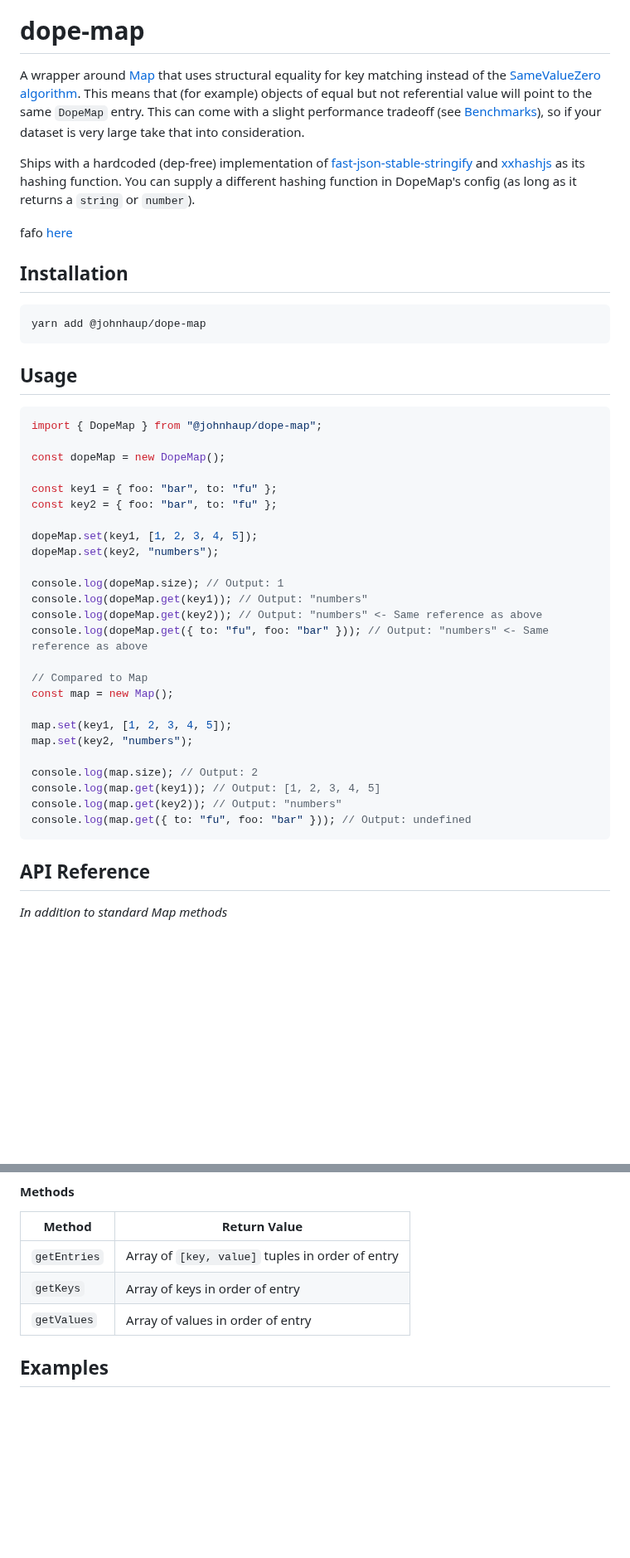
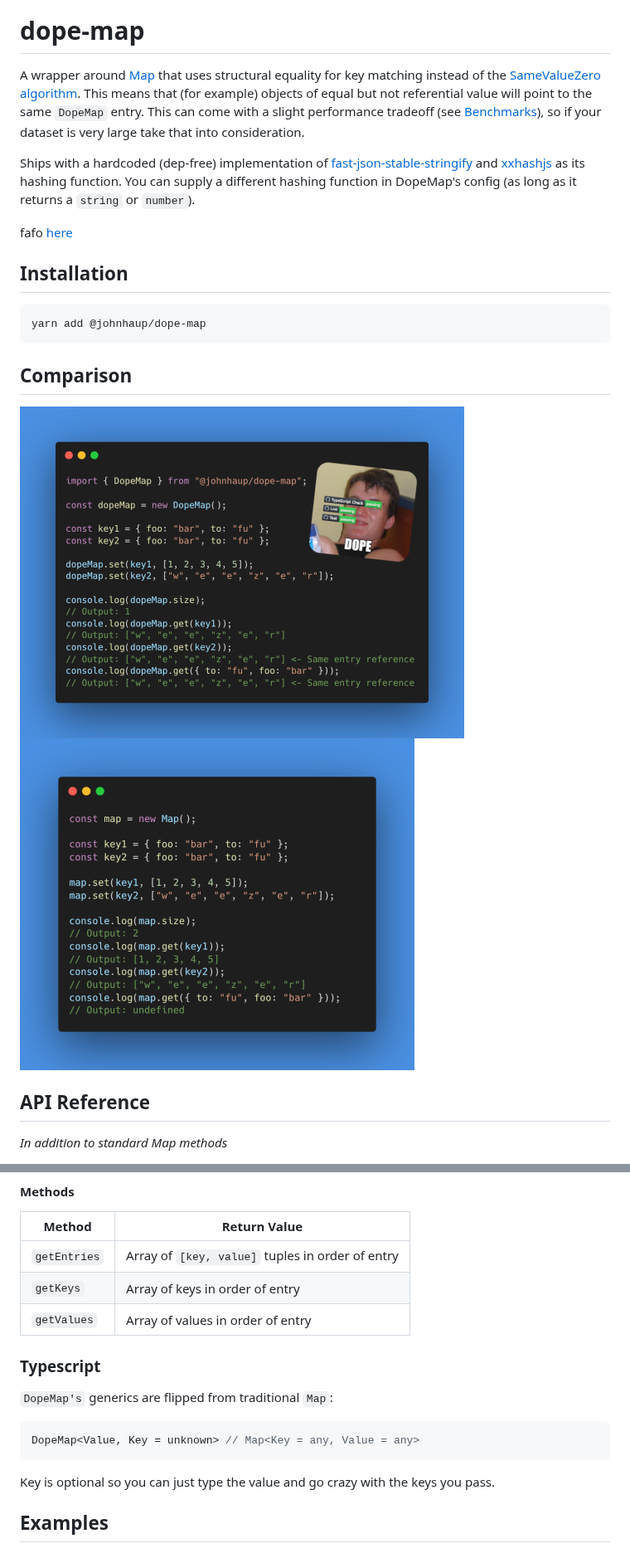
Before and after one commit to johnhaup/dope-map, a Markdown page: README.md, 2 parts joined by grey strips. Shown at 83% size. GitHub-like rendering; pictures changed too: dope_demo.png (added), map_demo.png (added); blank space fills up the shorter version.

Commit message:
feat: swap generics in types

````diff
--- a/README.md
+++ b/README.md
@@ -6,7 +6,7 @@
 
 # dope-map
 
-A wrapper around [Map](https://developer.mozilla.org/en-US/docs/Web/JavaScript/Reference/Global_Objects/Map) that uses structural equality for key matching instead of the [SameValueZero algorithm](https://developer.mozilla.org/en-US/docs/Web/JavaScript/Reference/Global_Objects/Map#key_equality).  This means that (for example) objects of equal but not referential value will point to the same `DopeMap` entry. This can come with a slight performance tradeoff (see [Benchmarks](#benchmarks)), so if your dataset is very large take that into consideration.
+A wrapper around [Map](https://developer.mozilla.org/en-US/docs/Web/JavaScript/Reference/Global_Objects/Map) that uses structural equality for key matching instead of the [SameValueZero algorithm](https://developer.mozilla.org/en-US/docs/Web/JavaScript/Reference/Global_Objects/Map#key_equality). This means that (for example) objects of equal but not referential value will point to the same `DopeMap` entry. This can come with a slight performance tradeoff (see [Benchmarks](#benchmarks)), so if your dataset is very large take that into consideration.
 
 Ships with a hardcoded (dep-free) implementation of [fast-json-stable-stringify](https://github.com/epoberezkin/fast-json-stable-stringify) and [xxhashjs](https://github.com/pierrec/js-xxhash) as its hashing function. You can supply a different hashing function in DopeMap's config (as long as it returns a `string` or `number`).
 
@@ -18,35 +18,12 @@ fafo [here](https://johnhaup.github.io/dope-map)
 yarn add @johnhaup/dope-map
 ```
 
-## Usage
+## Comparison
 
-```javascript
-import { DopeMap } from "@johnhaup/dope-map";
-
-const dopeMap = new DopeMap();
-
-const key1 = { foo: "bar", to: "fu" };
-const key2 = { foo: "bar", to: "fu" };
-
-dopeMap.set(key1, [1, 2, 3, 4, 5]);
-dopeMap.set(key2, "numbers");
-
-console.log(dopeMap.size); // Output: 1
-console.log(dopeMap.get(key1)); // Output: "numbers"
-console.log(dopeMap.get(key2)); // Output: "numbers" <- Same reference as above
-console.log(dopeMap.get({ to: "fu", foo: "bar" })); // Output: "numbers" <- Same reference as above
-
-// Compared to Map
-const map = new Map();
-
-map.set(key1, [1, 2, 3, 4, 5]);
-map.set(key2, "numbers");
-
-console.log(map.size); // Output: 2
-console.log(map.get(key1)); // Output: [1, 2, 3, 4, 5]
-console.log(map.get(key2)); // Output: "numbers"
-console.log(map.get({ to: "fu", foo: "bar" })); // Output: undefined
-```
+<div>
+    <img alt="dope" height=400 src="dope_demo.png">
+    <img alt="dope" height=400 src="map_demo.png">
+</div>
 
 ## API Reference
 
@@ -74,6 +51,16 @@ const dopeMap = new DopeMap(null, { hashFunction: hashIt });
 | `getEntries` | Array of `[key, value]` tuples in order of entry |
 | `getKeys`    | Array of keys in order of entry                  |
 | `getValues`  | Array of values in order of entry                |
+
+### Typescript
+
+`DopeMap's` generics are flipped from traditional `Map`:
+
+```typescript
+DopeMap<Value, Key = unknown> // Map<Key = any, Value = any>
+```
+
+Key is optional so you can just type the value and go crazy with the keys you pass.
 
 ## Examples
 
````
Also changed, not shown: other parts of README.md (+54 -0 lines), 6 other files.
